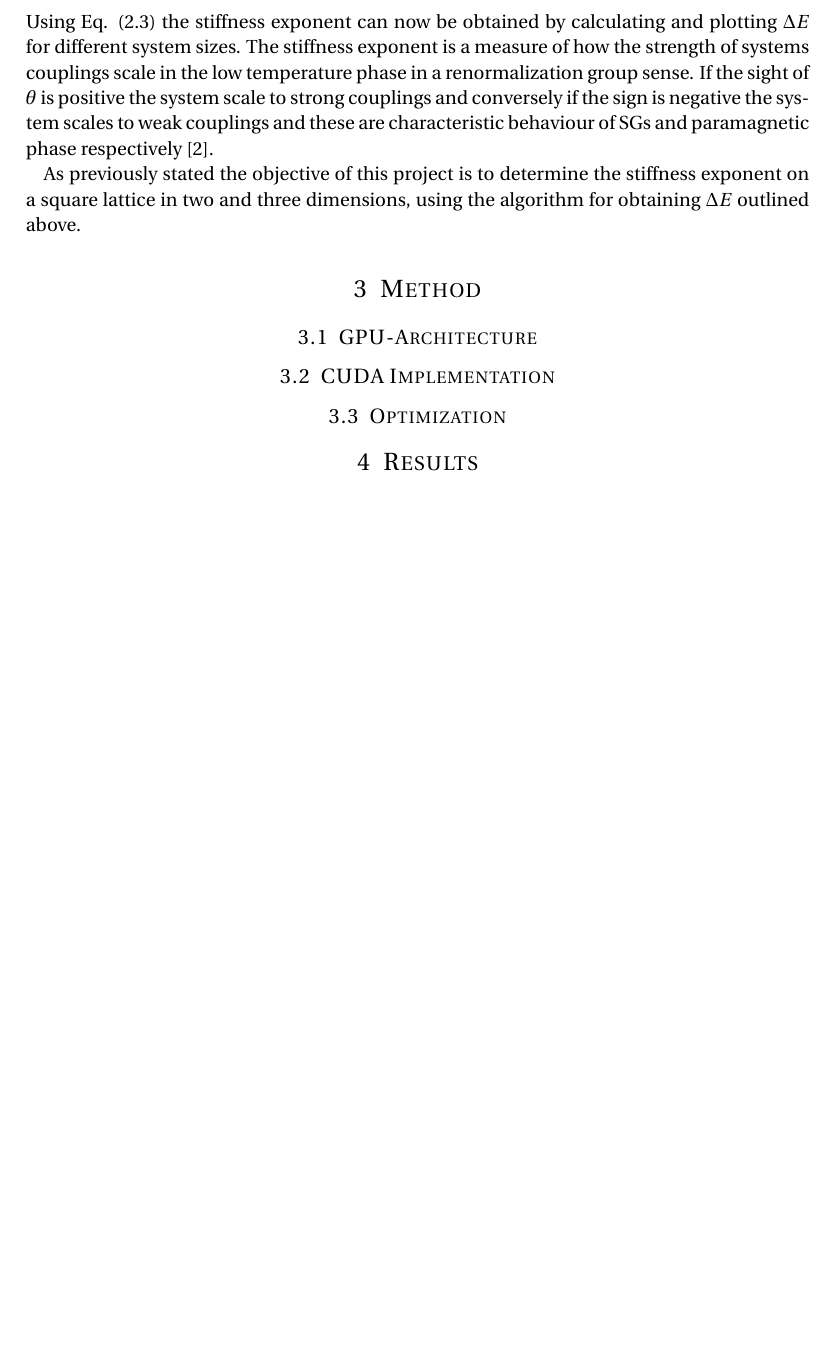
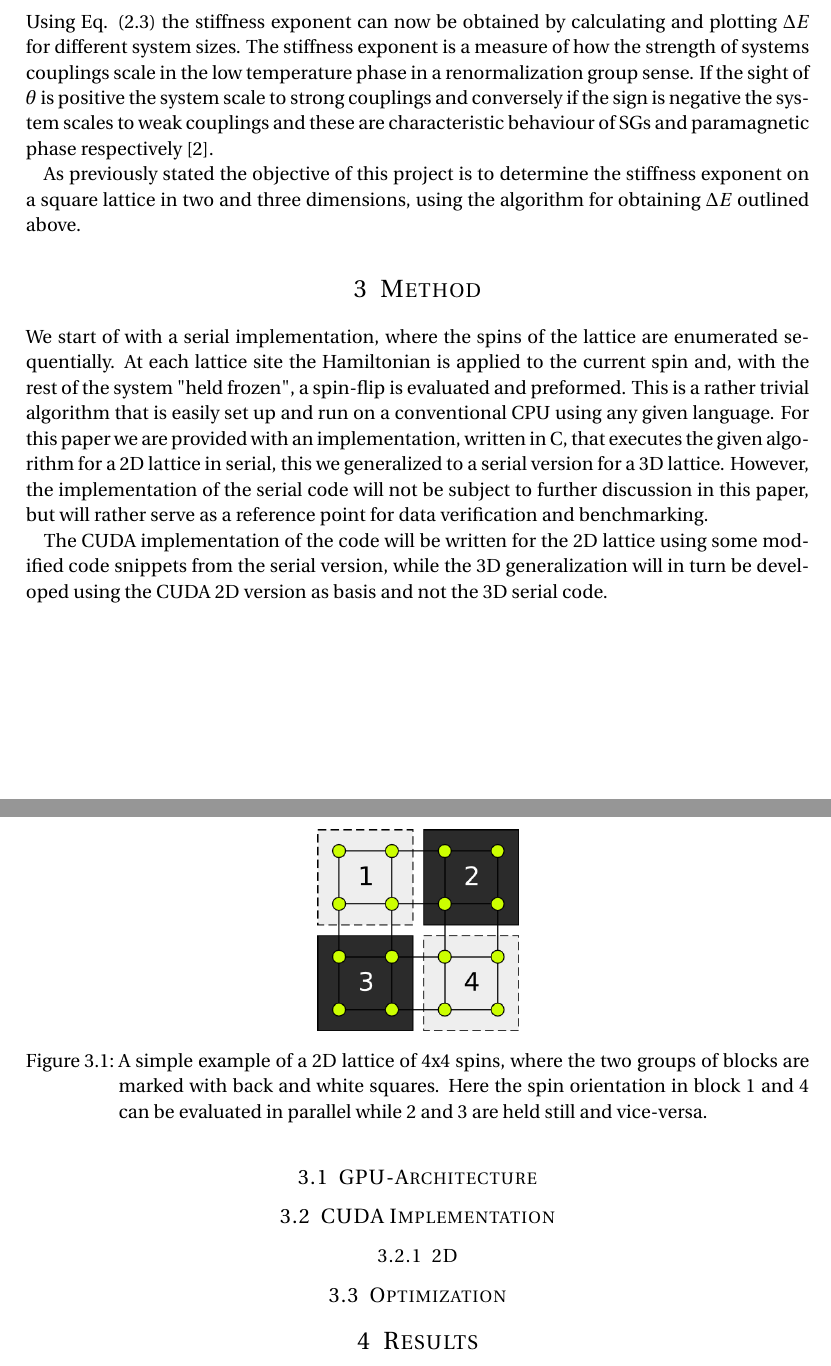
Before and after one commit to xagour/spinglass_report, a LaTeX paper (gaussian_spin_glass.tex): part of page 4 of 5 before the commit and two parts of pages 4 and 5 of 5 after it, the two joined at a grey line, cut so that both start at the same text, the shorter picture padded with empty space. Compiled offline with pdfLaTeX.

Commit message:
Added some graphics and some text in the method section.

```diff
--- a/gaussian_spin_glass.tex
+++ b/gaussian_spin_glass.tex
@@ -203,11 +203,23 @@ Using Eq. \eqref{eq:scaling} the stiffness exponent can now be obtained by calcu
 As previously stated the objective of this project is to determine the stiffness exponent on a square lattice in two and three dimensions, using the algorithm for obtaining $\Delta E$ outlined above.
 
 \section{Method}
+We start of with a serial implementation, where the spins of the lattice are enumerated sequentially. At each lattice site the Hamiltonian is applied to the current spin and, with the rest of the system "held frozen", a spin-flip is evaluated and preformed. This is a rather trivial algorithm that is easily set up and run on a conventional CPU using any given language. For this paper we are provided with an implementation, written in C, that executes the given algorithm for a 2D lattice in serial, this we generalized to a serial version for a 3D lattice. However, the implementation of the serial code will not be subject to further discussion in this paper, but will rather serve as a reference point for data verification and benchmarking.
+
+The CUDA implementation of the code will be written for the 2D lattice using some modified code snippets from the serial version, while the 3D generalization will in turn be developed using the CUDA 2D version as basis and not the 3D serial code.
+
 \label{sec:method}
 
 \subsection{GPU-Architecture}
 
 \subsection{CUDA Implementation}
+
+\subsubsection{2D}
+\begin{figure}[hbtp]
+\centering
+\includegraphics[scale=0.7]{inkscape/4x4.png}
+\caption{A simple example of a 2D lattice of 4x4 spins, where the two groups of blocks are marked with back and white squares. Here the spin orientation in block 1 and 4 can be evaluated in parallel while 2 and 3 are held still and vice-versa.}
+\label{fig:frustration}
+\end{figure}
 
 \subsection{Optimization}
 
```
Also changed, not shown: inkscape/4x4.png (added), inkscape/drawing.svg (added).
